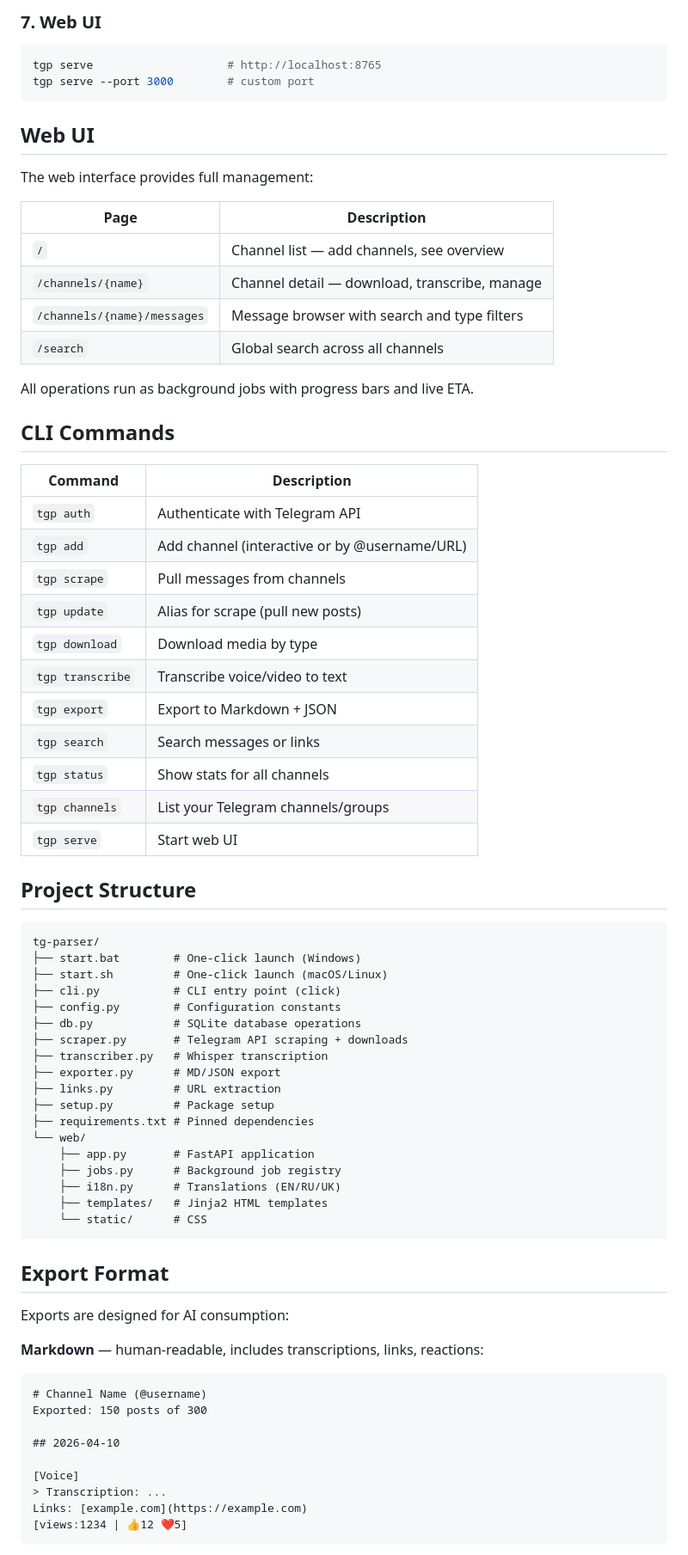
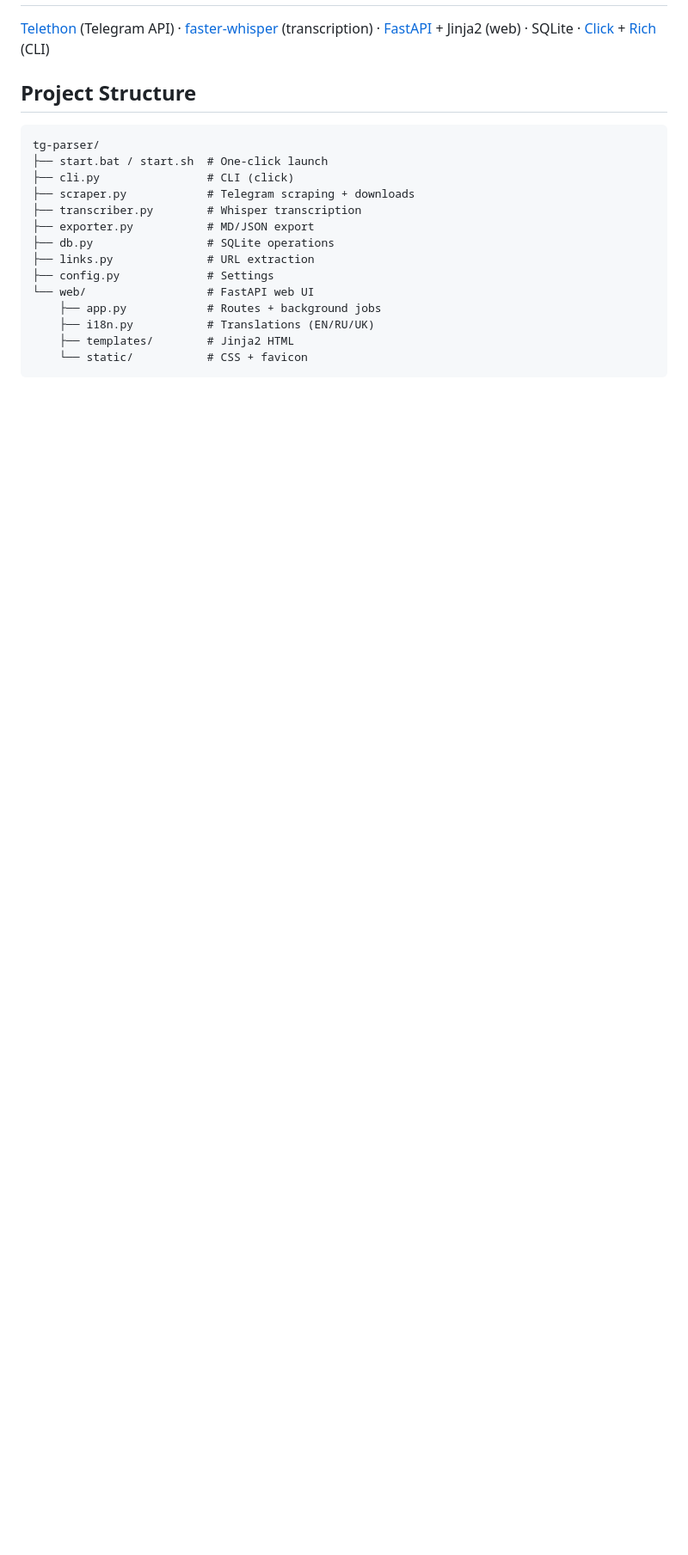
Before and after one commit to cryptoyasenka/telegram-ai-scraper, a Markdown page: README.md, the part around one of its changes. Shown at 86% size. Rendered like a GitHub page; blank space fills up the shorter version.

````diff
--- a/README.md
+++ b/README.md
@@ -120,76 +118,20 @@ tgp export --search "keyword"       # filtered export
-### 7. Web UI
-
-```bash
-tgp serve                    # http://localhost:8765
-tgp serve --port 3000        # custom port
-```
-
-## Web UI
-
-The web interface provides full management:
-
-| Page | Description |
-|------|-------------|
-| `/` | Channel list — add channels, see overview |
-| `/channels/{name}` | Channel detail — download, transcribe, manage |
-| `/channels/{name}/messages` | Message browser with search and type filters |
-| `/search` | Global search across all channels |
-
-All operations run as background jobs with progress bars and live ETA.
-
-## CLI Commands
-
-| Command | Description |
-|---------|-------------|
-| `tgp auth` | Authenticate with Telegram API |
-| `tgp add` | Add channel (interactive or by @username/URL) |
-| `tgp scrape` | Pull messages from channels |
-| `tgp update` | Alias for scrape (pull new posts) |
-| `tgp download` | Download media by type |
-| `tgp transcribe` | Transcribe voice/video to text |
-| `tgp export` | Export to Markdown + JSON |
-| `tgp search` | Search messages or links |
-| `tgp status` | Show stats for all channels |
-| `tgp channels` | List your Telegram channels/groups |
-| `tgp serve` | Start web UI |
+[Telethon](https://github.com/LonamiWebs/Telethon) (Telegram API) · [faster-whisper](https://github.com/SYSTRAN/faster-whisper) (transcription) · [FastAPI](https://fastapi.tiangolo.com/) + Jinja2 (web) · SQLite · [Click](https://click.palletsprojects.com/) + [Rich](https://rich.readthedocs.io/) (CLI)
 
 ## Project Structure
 
 ```
 tg-parser/
-├── start.bat        # One-click launch (Windows)
-├── start.sh         # One-click launch (macOS/Linux)
-├── cli.py           # CLI entry point (click)
-├── config.py        # Configuration constants
-├── db.py            # SQLite database operations
-├── scraper.py       # Telegram API scraping + downloads
-├── transcriber.py   # Whisper transcription
-├── exporter.py      # MD/JSON export
-├── links.py         # URL extraction
-├── setup.py         # Package setup
-├── requirements.txt # Pinned dependencies
-└── web/
-    ├── app.py       # FastAPI application
-    ├── jobs.py      # Background job registry
-    ├── i18n.py      # Translations (EN/RU/UK)
-    ├── templates/   # Jinja2 HTML templates
-    └── static/      # CSS
+├── start.bat / start.sh  # One-click launch
+├── cli.py                # CLI (click)
+├── scraper.py            # Telegram scraping + downloads
+├── transcriber.py        # Whisper transcription
+├── exporter.py           # MD/JSON export
+├── db.py                 # SQLite operations
+├── links.py              # URL extraction
+├── config.py             # Settings
+└── web/                  # FastAPI web UI
+    ├── app.py            # Routes + background jobs
+    ├── i18n.py           # Translations (EN/RU/UK)
+    ├── templates/        # Jinja2 HTML
+    └── static/           # CSS + favicon
 ```
-
-## Export Format
-
-Exports are designed for AI consumption:
-
-**Markdown** — human-readable, includes transcriptions, links, reactions:
-```markdown
-# Channel Name (@username)
-Exported: 150 posts of 300
-
-## 2026-04-10
-
-[Voice]
-> Transcription: ...
-Links: [example.com](https://example.com)
-[views:1234 | 👍12 ❤️5]
-```
-
````
Also changed, not shown: other parts of README.md (+90 -118 lines).
